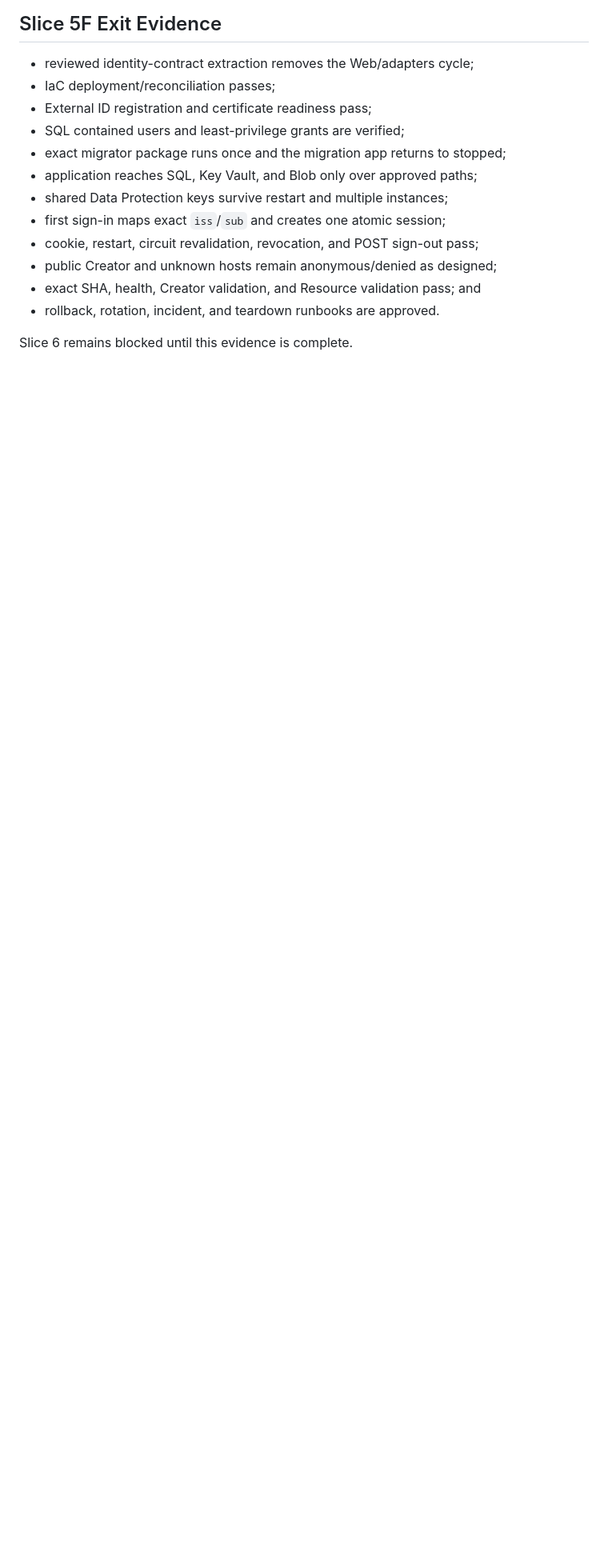
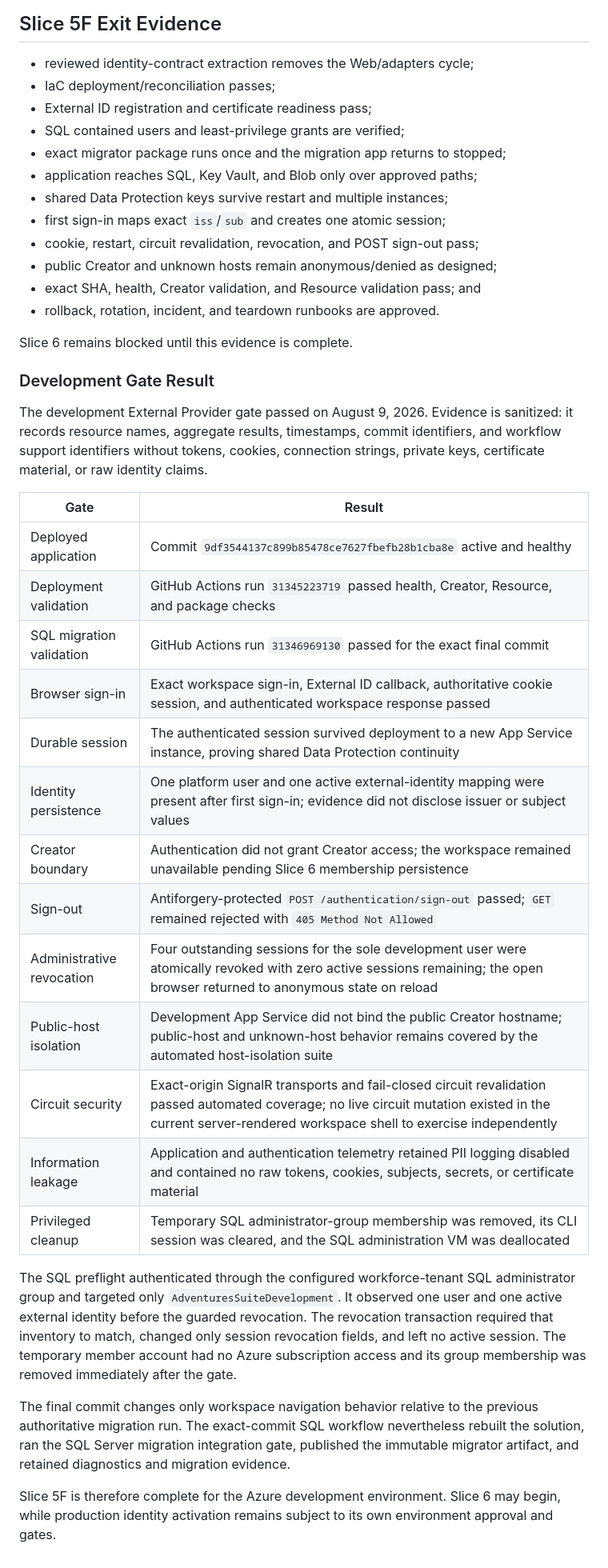
Before and after one commit to adventures-suite/adventures-studio, a Markdown page: docs/development/slice-5f-azure-environment.md, the part around one of its changes. Shown at 80% size. Drawn GitHub-style; blank space fills up the shorter version.

Commit message:
Document Slice 5F completion evidence

```diff
--- a/docs/development/slice-5f-azure-environment.md
+++ b/docs/development/slice-5f-azure-environment.md
@@ -277,3 +277,45 @@ Any material drift blocks Slice 5F until reconciled or explicitly approved.
 - rollback, rotation, incident, and teardown runbooks are approved.
 
 Slice 6 remains blocked until this evidence is complete.
+
+### Development Gate Result
+
+The development External Provider gate passed on August 9, 2026. Evidence is
+sanitized: it records resource names, aggregate results, timestamps, commit
+identifiers, and workflow support identifiers without tokens, cookies,
+connection strings, private keys, certificate material, or raw identity
+claims.
+
+| Gate | Result |
+| --- | --- |
+| Deployed application | Commit `9df3544137c899b85478ce7627fbefb28b1cba8e` active and healthy |
+| Deployment validation | GitHub Actions run `31345223719` passed health, Creator, Resource, and package checks |
+| SQL migration validation | GitHub Actions run `31346969130` passed for the exact final commit |
+| Browser sign-in | Exact workspace sign-in, External ID callback, authoritative cookie session, and authenticated workspace response passed |
+| Durable session | The authenticated session survived deployment to a new App Service instance, proving shared Data Protection continuity |
+| Identity persistence | One platform user and one active external-identity mapping were present after first sign-in; evidence did not disclose issuer or subject values |
+| Creator boundary | Authentication did not grant Creator access; the workspace remained unavailable pending Slice 6 membership persistence |
+| Sign-out | Antiforgery-protected `POST /authentication/sign-out` passed; `GET` remained rejected with `405 Method Not Allowed` |
+| Administrative revocation | Four outstanding sessions for the sole development user were atomically revoked with zero active sessions remaining; the open browser returned to anonymous state on reload |
+| Public-host isolation | Development App Service did not bind the public Creator hostname; public-host and unknown-host behavior remains covered by the automated host-isolation suite |
+| Circuit security | Exact-origin SignalR transports and fail-closed circuit revalidation passed automated coverage; no live circuit mutation existed in the current server-rendered workspace shell to exercise independently |
+| Information leakage | Application and authentication telemetry retained PII logging disabled and contained no raw tokens, cookies, subjects, secrets, or certificate material |
+| Privileged cleanup | Temporary SQL administrator-group membership was removed, its CLI session was cleared, and the SQL administration VM was deallocated |
+
+The SQL preflight authenticated through the configured workforce-tenant SQL
+administrator group and targeted only `AdventuresSuiteDevelopment`. It observed
+one user and one active external identity before the guarded revocation. The
+revocation transaction required that inventory to match, changed only session
+revocation fields, and left no active session. The temporary member account had
+no Azure subscription access and its group membership was removed immediately
+after the gate.
+
+The final commit changes only workspace navigation behavior relative to the
+previous authoritative migration run. The exact-commit SQL workflow nevertheless
+rebuilt the solution, ran the SQL Server migration integration gate, published
+the immutable migrator artifact, and retained diagnostics and migration
+evidence.
+
+Slice 5F is therefore complete for the Azure development environment. Slice 6
+may begin, while production identity activation remains subject to its own
+environment approval and gates.
```
Also changed, not shown: other parts of docs/development/slice-5f-azure-environment.md (+2 -2 lines).
